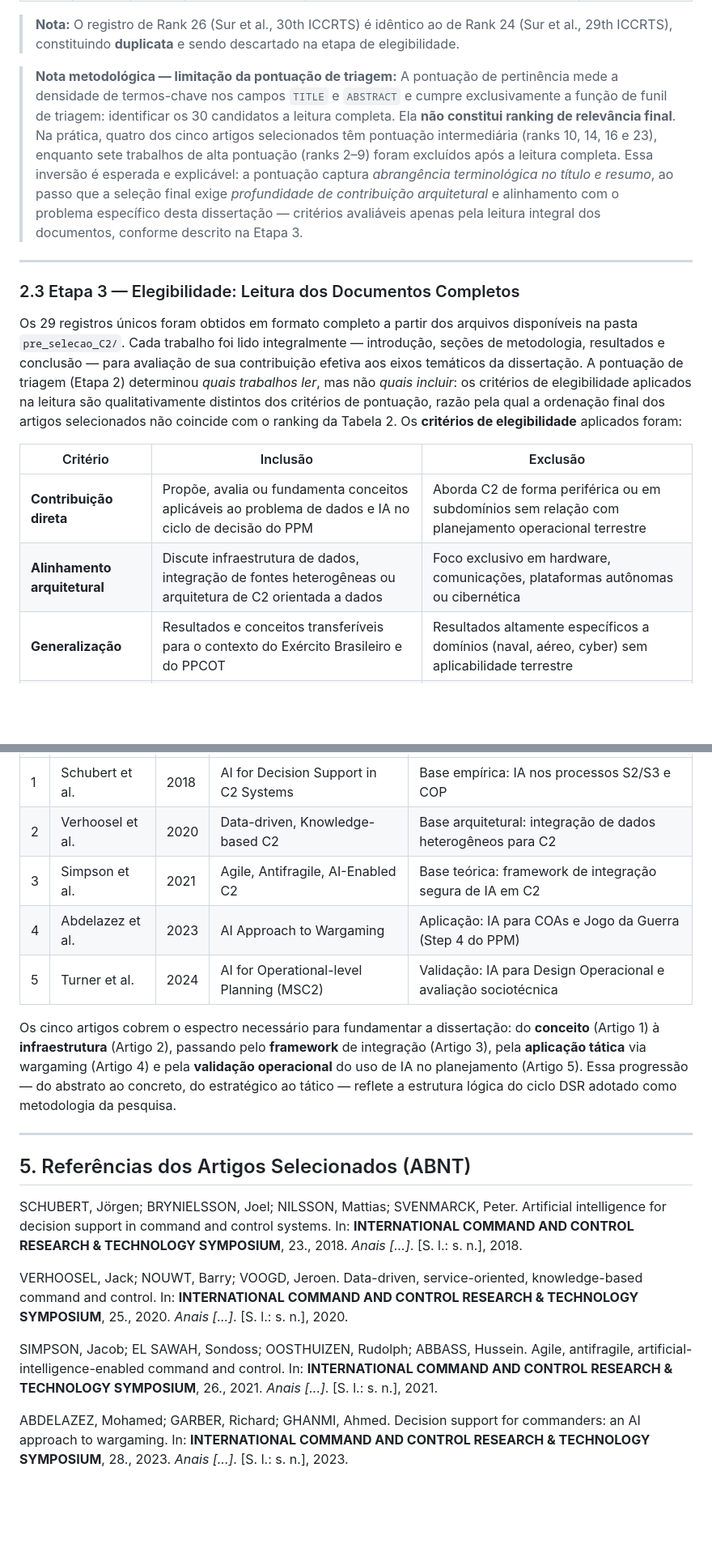
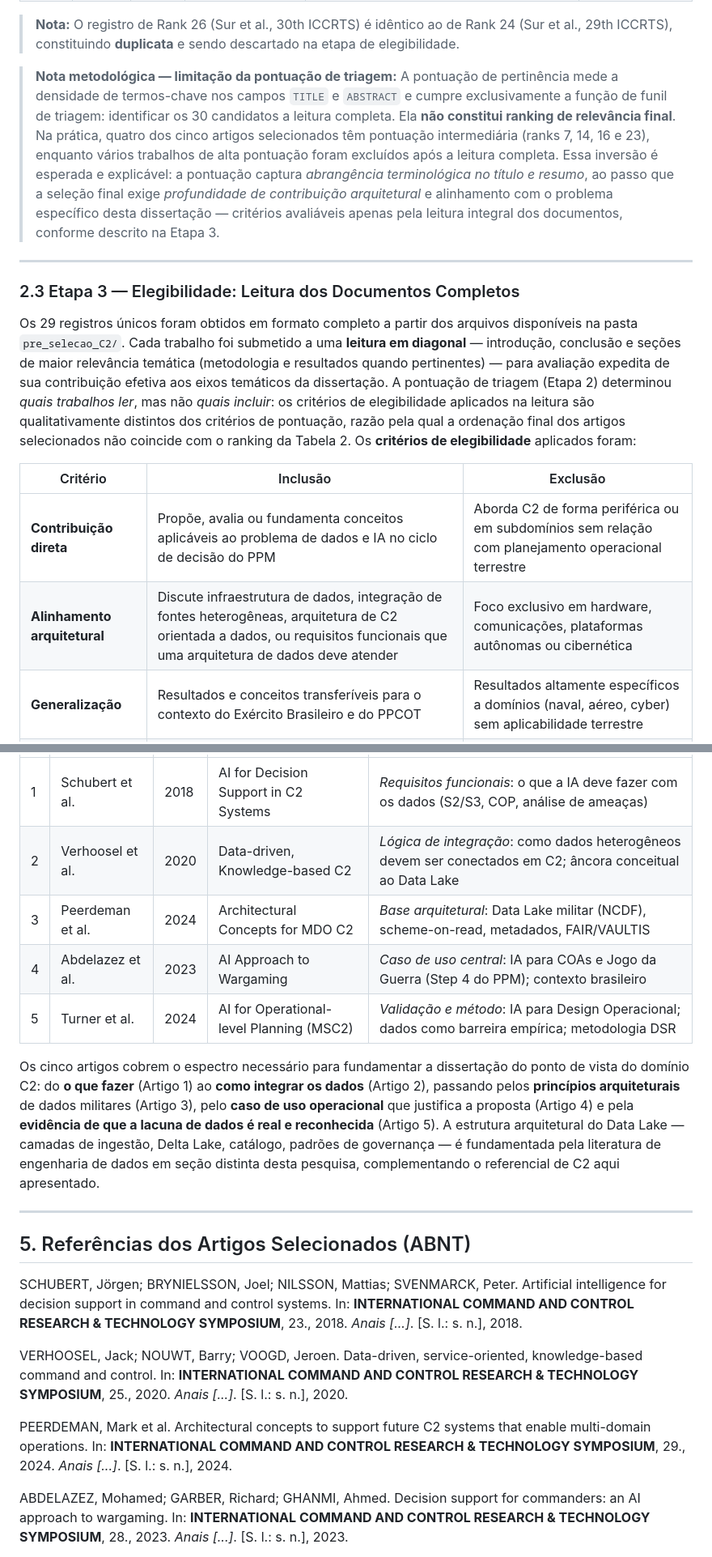
Before and after one commit to silvio-estat/TEMAC, a Markdown page: escolha_artigos_C2/selecao_artigos_C2.md, 2 parts joined by grey strips. Shown at 81% size. GitHub-like rendering; blank space fills up the shorter version.

```diff
--- a/escolha_artigos_C2/selecao_artigos_C2.md
+++ b/escolha_artigos_C2/selecao_artigos_C2.md
@@ -84,18 +88,18 @@ A pontuação máxima observada foi **25 pontos** (Schubert et al., 2018), e o l
 
 > **Nota:** O registro de Rank 26 (Sur et al., 30th ICCRTS) é idêntico ao de Rank 24 (Sur et al., 29th ICCRTS), constituindo **duplicata** e sendo descartado na etapa de elegibilidade.
 
-> **Nota metodológica — limitação da pontuação de triagem:** A pontuação de pertinência mede a densidade de termos-chave nos campos `TITLE` e `ABSTRACT` e cumpre exclusivamente a função de funil de triagem: identificar os 30 candidatos a leitura completa. Ela **não constitui ranking de relevância final**. Na prática, quatro dos cinco artigos selecionados têm pontuação intermediária (ranks 10, 14, 16 e 23), enquanto sete trabalhos de alta pontuação (ranks 2–9) foram excluídos após a leitura completa. Essa inversão é esperada e explicável: a pontuação captura *abrangência terminológica no título e resumo*, ao passo que a seleção final exige *profundidade de contribuição arquitetural* e alinhamento com o problema específico desta dissertação — critérios avaliáveis apenas pela leitura integral dos documentos, conforme descrito na Etapa 3.
+> **Nota metodológica — limitação da pontuação de triagem:** A pontuação de pertinência mede a densidade de termos-chave nos campos `TITLE` e `ABSTRACT` e cumpre exclusivamente a função de funil de triagem: identificar os 30 candidatos a leitura completa. Ela **não constitui ranking de relevância final**. Na prática, quatro dos cinco artigos selecionados têm pontuação intermediária (ranks 7, 14, 16 e 23), enquanto vários trabalhos de alta pontuação foram excluídos após a leitura completa. Essa inversão é esperada e explicável: a pontuação captura *abrangência terminológica no título e resumo*, ao passo que a seleção final exige *profundidade de contribuição arquitetural* e alinhamento com o problema específico desta dissertação — critérios avaliáveis apenas pela leitura integral dos documentos, conforme descrito na Etapa 3.
 
 ---
 
 ### 2.3 Etapa 3 — Elegibilidade: Leitura dos Documentos Completos
 
-Os 29 registros únicos foram obtidos em formato completo a partir dos arquivos disponíveis na pasta `pre_selecao_C2/`. Cada trabalho foi lido integralmente — introdução, seções de metodologia, resultados e conclusão — para avaliação de sua contribuição efetiva aos eixos temáticos da dissertação. A pontuação de triagem (Etapa 2) determinou *quais trabalhos ler*, mas não *quais incluir*: os critérios de elegibilidade aplicados na leitura são qualitativamente distintos dos critérios de pontuação, razão pela qual a ordenação final dos artigos selecionados não coincide com o ranking da Tabela 2. Os **critérios de elegibilidade** aplicados foram:
+Os 29 registros únicos foram obtidos em formato completo a partir dos arquivos disponíveis na pasta `pre_selecao_C2/`. Cada trabalho foi submetido a uma **leitura em diagonal** — introdução, conclusão e seções de maior relevância temática (metodologia e resultados quando pertinentes) — para avaliação expedita de sua contribuição efetiva aos eixos temáticos da dissertação. A pontuação de triagem (Etapa 2) determinou *quais trabalhos ler*, mas não *quais incluir*: os critérios de elegibilidade aplicados na leitura são qualitativamente distintos dos critérios de pontuação, razão pela qual a ordenação final dos artigos selecionados não coincide com o ranking da Tabela 2. Os **critérios de elegibilidade** aplicados foram:
 
 | Critério | Inclusão | Exclusão |
 | --- | --- | --- |
 | **Contribuição direta** | Propõe, avalia ou fundamenta conceitos aplicáveis ao problema de dados e IA no ciclo de decisão do PPM | Aborda C2 de forma periférica ou em subdomínios sem relação com planejamento operacional terrestre |
-| **Alinhamento arquitetural** | Discute infraestrutura de dados, integração de fontes heterogêneas ou arquitetura de C2 orientada a dados | Foco exclusivo em hardware, comunicações, plataformas autônomas ou cibernética |
+| **Alinhamento arquitetural** | Discute infraestrutura de dados, integração de fontes heterogêneas, arquitetura de C2 orientada a dados, ou requisitos funcionais que uma arquitetura de dados deve atender | Foco exclusivo em hardware, comunicações, plataformas autônomas ou cibernética |
 | **Generalização** | Resultados e conceitos transferíveis para o contexto do Exército Brasileiro e do PPCOT | Resultados altamente específicos a domínios (naval, aéreo, cyber) sem aplicabilidade terrestre |
 | **Não duplicidade** | Trabalho único no corpus | Registro duplicado na base ou com sobreposição temática excessiva com trabalho já selecionado |
 
@@ -195,11 +217,11 @@ Após a leitura dos documentos completos, **cinco trabalhos** foram incluídos n
 | --- | --- | --- | --- | --- |
-| 1 | Schubert et al. | 2018 | AI for Decision Support in C2 Systems | Base empírica: IA nos processos S2/S3 e COP |
-| 2 | Verhoosel et al. | 2020 | Data-driven, Knowledge-based C2 | Base arquitetural: integração de dados heterogêneos para C2 |
-| 3 | Simpson et al. | 2021 | Agile, Antifragile, AI-Enabled C2 | Base teórica: framework de integração segura de IA em C2 |
-| 4 | Abdelazez et al. | 2023 | AI Approach to Wargaming | Aplicação: IA para COAs e Jogo da Guerra (Step 4 do PPM) |
-| 5 | Turner et al. | 2024 | AI for Operational-level Planning (MSC2) | Validação: IA para Design Operacional e avaliação sociotécnica |
+| 1 | Schubert et al. | 2018 | AI for Decision Support in C2 Systems | *Requisitos funcionais*: o que a IA deve fazer com os dados (S2/S3, COP, análise de ameaças) |
+| 2 | Verhoosel et al. | 2020 | Data-driven, Knowledge-based C2 | *Lógica de integração*: como dados heterogêneos devem ser conectados em C2; âncora conceitual ao Data Lake |
+| 3 | Peerdeman et al. | 2024 | Architectural Concepts for MDO C2 | *Base arquitetural*: Data Lake militar (NCDF), scheme-on-read, metadados, FAIR/VAULTIS |
+| 4 | Abdelazez et al. | 2023 | AI Approach to Wargaming | *Caso de uso central*: IA para COAs e Jogo da Guerra (Step 4 do PPM); contexto brasileiro |
+| 5 | Turner et al. | 2024 | AI for Operational-level Planning (MSC2) | *Validação e método*: IA para Design Operacional; dados como barreira empírica; metodologia DSR |
 
-Os cinco artigos cobrem o espectro necessário para fundamentar a dissertação: do **conceito** (Artigo 1) à **infraestrutura** (Artigo 2), passando pelo **framework** de integração (Artigo 3), pela **aplicação tática** via wargaming (Artigo 4) e pela **validação operacional** do uso de IA no planejamento (Artigo 5). Essa progressão — do abstrato ao concreto, do estratégico ao tático — reflete a estrutura lógica do ciclo DSR adotado como metodologia da pesquisa.
+Os cinco artigos cobrem o espectro necessário para fundamentar a dissertação do ponto de vista do domínio C2: do **o que fazer** (Artigo 1) ao **como integrar os dados** (Artigo 2), passando pelos **princípios arquiteturais** de dados militares (Artigo 3), pelo **caso de uso operacional** que justifica a proposta (Artigo 4) e pela **evidência de que a lacuna de dados é real e reconhecida** (Artigo 5). A estrutura arquitetural do Data Lake — camadas de ingestão, Delta Lake, catálogo, padrões de governança — é fundamentada pela literatura de engenharia de dados em seção distinta desta pesquisa, complementando o referencial de C2 aqui apresentado.
 
 ---
 
@@ -209,7 +231,7 @@ SCHUBERT, Jörgen; BRYNIELSSON, Joel; NILSSON, Mattias; SVENMARCK, Peter. Artifi
 
 VERHOOSEL, Jack; NOUWT, Barry; VOOGD, Jeroen. Data-driven, service-oriented, knowledge-based command and control. In: **INTERNATIONAL COMMAND AND CONTROL RESEARCH & TECHNOLOGY SYMPOSIUM**, 25., 2020. *Anais [...]*. [S. l.: s. n.], 2020.
 
-SIMPSON, Jacob; EL SAWAH, Sondoss; OOSTHUIZEN, Rudolph; ABBASS, Hussein. Agile, antifragile, artificial-intelligence-enabled command and control. In: **INTERNATIONAL COMMAND AND CONTROL RESEARCH & TECHNOLOGY SYMPOSIUM**, 26., 2021. *Anais [...]*. [S. l.: s. n.], 2021.
+PEERDEMAN, Mark et al. Architectural concepts to support future C2 systems that enable multi-domain operations. In: **INTERNATIONAL COMMAND AND CONTROL RESEARCH & TECHNOLOGY SYMPOSIUM**, 29., 2024. *Anais [...]*. [S. l.: s. n.], 2024.
 
 ABDELAZEZ, Mohamed; GARBER, Richard; GHANMI, Ahmed. Decision support for commanders: an AI approach to wargaming. In: **INTERNATIONAL COMMAND AND CONTROL RESEARCH & TECHNOLOGY SYMPOSIUM**, 28., 2023. *Anais [...]*. [S. l.: s. n.], 2023.
 
```
Also changed, not shown: other parts of escolha_artigos_C2/selecao_artigos_C2.md (+43 -21 lines).
